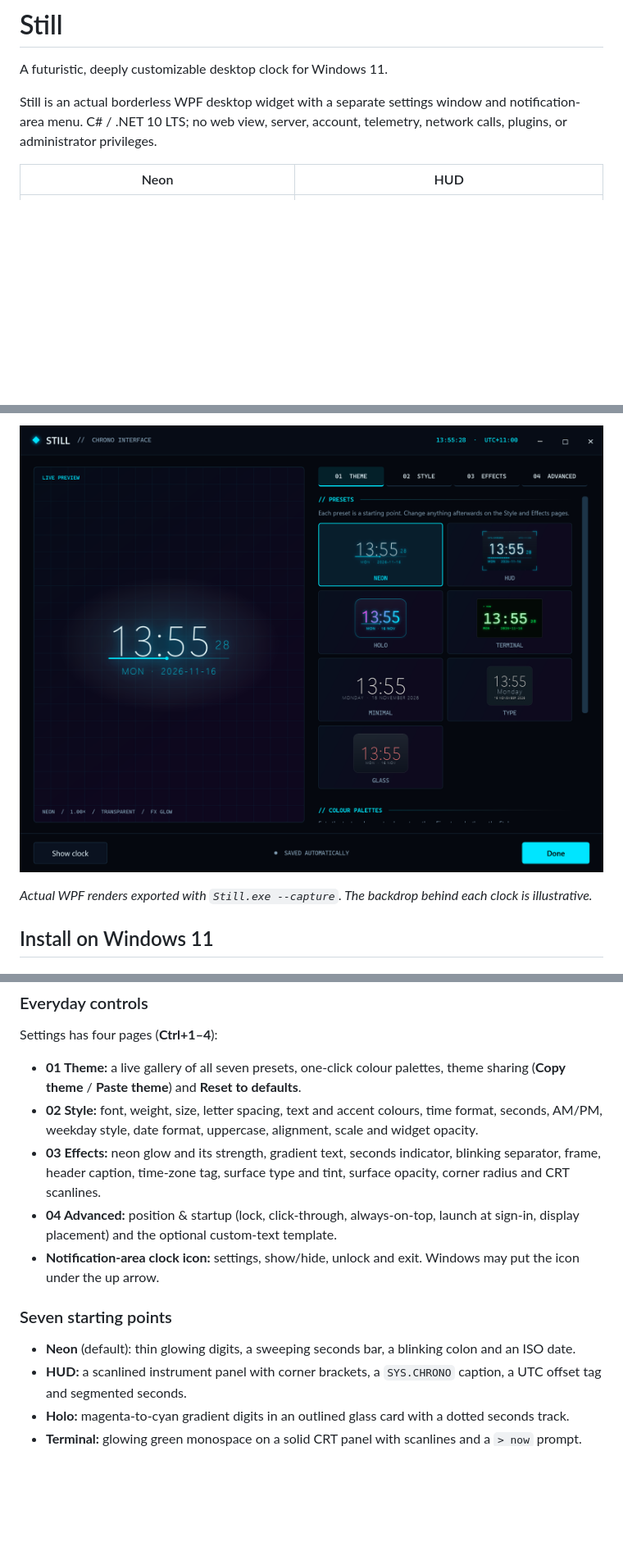
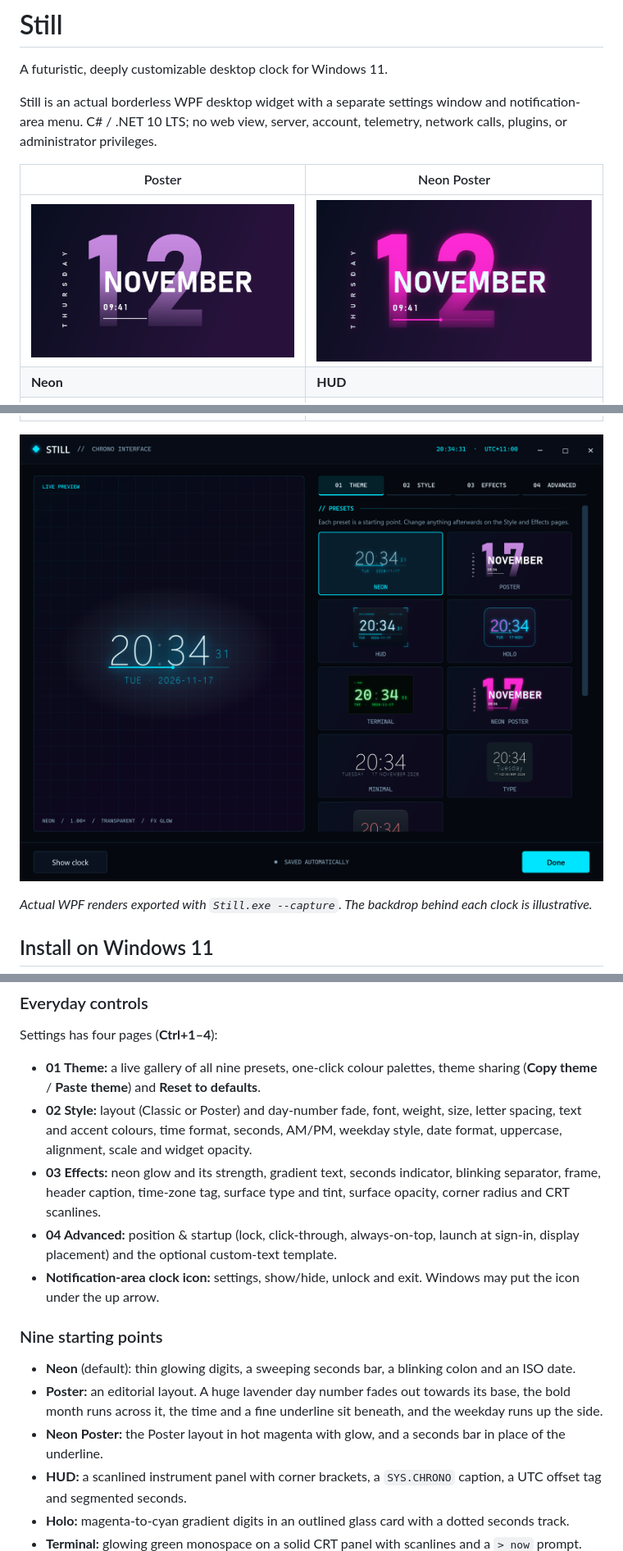
Before and after one commit to danny19862025/still-clock, a Markdown page: README.md, 3 parts joined by grey strips. Shown at 82% size. Drawn GitHub-style; pictures changed too: docs/images/preset-neon-poster.png (added), docs/images/preset-poster.png (added), docs/images/settings.png; blank space fills up the shorter version.

```diff
--- a/README.md
+++ b/README.md
@@ -6,8 +6,10 @@ Still is an actual borderless WPF desktop widget with a separate settings window
 and notification-area menu. C# / .NET 10 LTS; no web view, server, account,
 telemetry, network calls, plugins, or administrator privileges.
 
-| Neon | HUD |
+| Poster | Neon Poster |
 | --- | --- |
+| ![Poster preset](docs/images/preset-poster.png) | ![Neon Poster preset](docs/images/preset-neon-poster.png) |
+| **Neon** | **HUD** |
 | ![Neon preset](docs/images/preset-neon.png) | ![HUD preset](docs/images/preset-hud.png) |
 | **Holo** | **Terminal** |
 | ![Holo preset](docs/images/preset-holo.png) | ![Terminal preset](docs/images/preset-terminal.png) |
@@ -35,15 +37,17 @@ For portable use, extract **Still-win-x64.zip** into a permanent folder and run
 
 Settings has four pages (**Ctrl+1–4**):
 
-- **01 Theme:** a live gallery of all seven presets, one-click colour palettes, theme sharing (**Copy theme** / **Paste theme**) and **Reset to defaults**.
-- **02 Style:** font, weight, size, letter spacing, text and accent colours, time format, seconds, AM/PM, weekday style, date format, uppercase, alignment, scale and widget opacity.
+- **01 Theme:** a live gallery of all nine presets, one-click colour palettes, theme sharing (**Copy theme** / **Paste theme**) and **Reset to defaults**.
+- **02 Style:** layout (Classic or Poster) and day-number fade, font, weight, size, letter spacing, text and accent colours, time format, seconds, AM/PM, weekday style, date format, uppercase, alignment, scale and widget opacity.
 - **03 Effects:** neon glow and its strength, gradient text, seconds indicator, blinking separator, frame, header caption, time-zone tag, surface type and tint, surface opacity, corner radius and CRT scanlines.
 - **04 Advanced:** position & startup (lock, click-through, always-on-top, launch at sign-in, display placement) and the optional custom-text template.
 - **Notification-area clock icon:** settings, show/hide, unlock and exit. Windows may put the icon under the up arrow.
 
-### Seven starting points
+### Nine starting points
 
 - **Neon** (default): thin glowing digits, a sweeping seconds bar, a blinking colon and an ISO date.
+- **Poster:** an editorial layout. A huge lavender day number fades out towards its base, the bold month runs across it, the time and a fine underline sit beneath, and the weekday runs up the side.
+- **Neon Poster:** the Poster layout in hot magenta with glow, and a seconds bar in place of the underline.
 - **HUD:** a scanlined instrument panel with corner brackets, a `SYS.CHRONO` caption, a UTC offset tag and segmented seconds.
 - **Holo:** magenta-to-cyan gradient digits in an outlined glass card with a dotted seconds track.
 - **Terminal:** glowing green monospace on a solid CRT panel with scanlines and a `> now` prompt.
```
Also changed, not shown: other parts of README.md (+1 -1 lines), docs/RELEASE-NOTES.md (+5 -9 lines), docs/VERIFICATION.md (+6 -0 lines), 8 other files.
